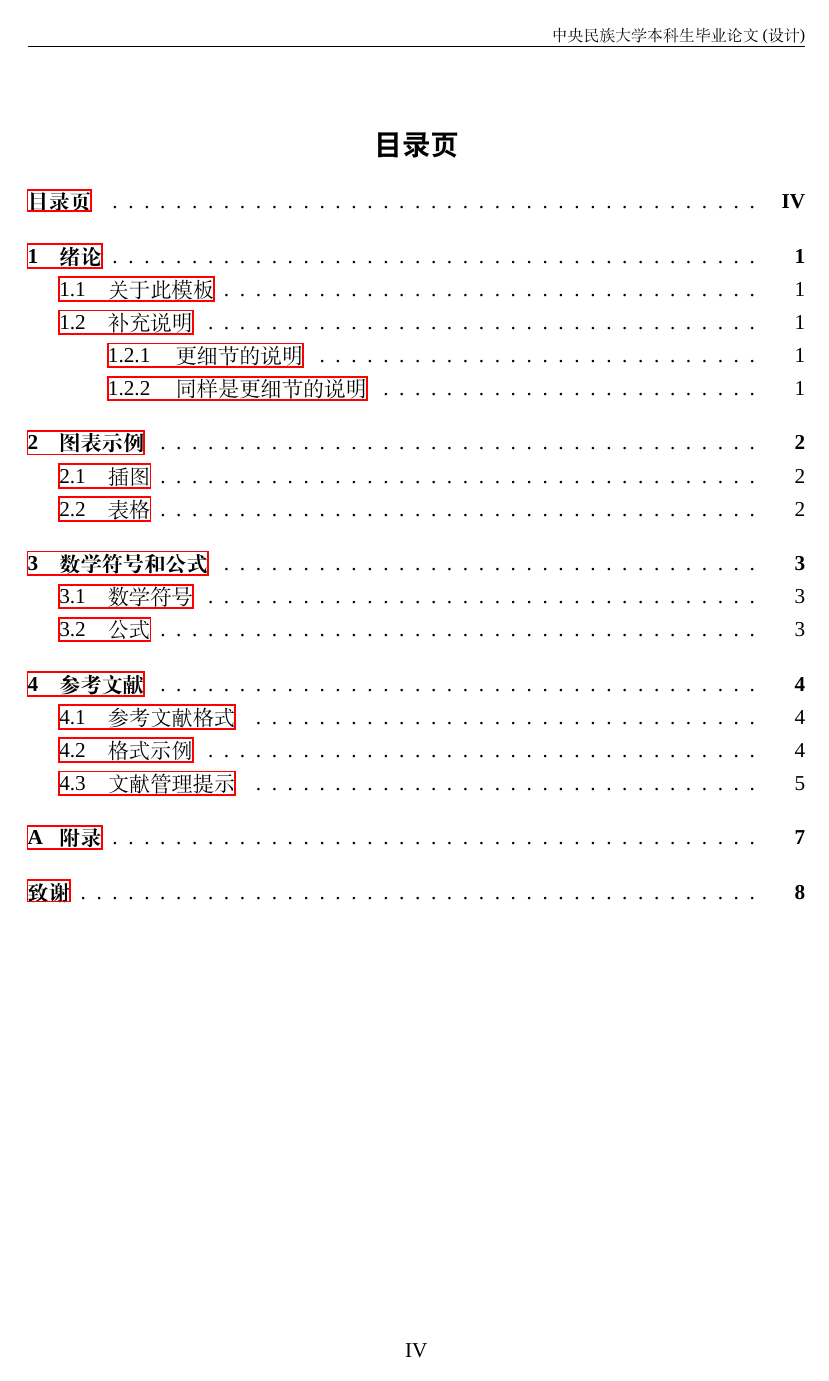
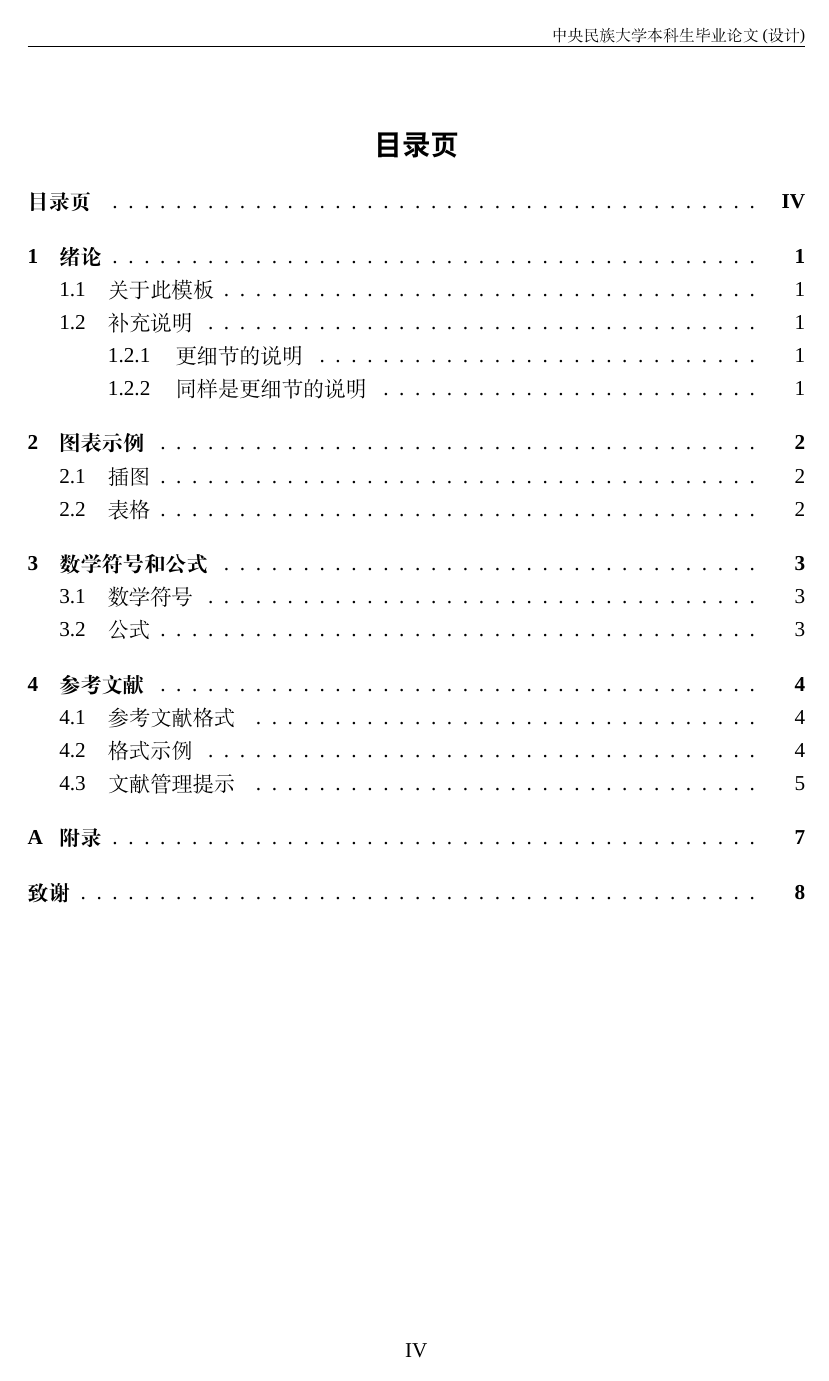
Before and after one commit to stevenstage/The-thesis-template-in-latex-muc, a LaTeX thesis (thesis.tex): page 4 of 15. Compiled offline with XeLaTeX; a missing font is replaced by an installed copy or a similar font.

Commit message:
Update thesis.tex

```diff
--- a/thesis.tex
+++ b/thesis.tex
@@ -1,12 +1,22 @@
 \documentclass[12pt,a4paper]{ctexart}
-\usepackage{amsmath,amsthm,amssymb,appendix,bm,graphicx,hyperref,mathrsfs,abstract,tabularx}
+\usepackage{amsmath,amsthm,amssymb,appendix,bm,graphicx,mathrsfs,abstract,tabularx,xcolor}
+\usepackage[colorlinks=true,
+           citecolor=blue,
+           linkcolor=black,
+           pdfborder={0 0 0}]{hyperref}
+\usepackage[super,sort&compress]{natbib}
+\renewcommand{\bibnumfmt}[1]{[#1]}
+\makeatletter
+\let\NAT@citex\NAT@citexorig
+\makeatother
 \usepackage{enumitem}
 \usepackage{caption}
 \usepackage{geometry}
-\usepackage{fancyhdr}
+\usepackage{multirow}
+\usepackage{fancyhdr}  % 新增页眉页脚宏包
 \usepackage{booktabs}
 \geometry{a4paper,left=3cm,right=2.5cm,top=3cm,bottom=2.5cm}
-
+% 在导言区添加字体设置
 \usepackage{fontspec}
 \setmainfont{Times New Roman}[
     BoldFont=Times New Roman Bold,
@@ -36,13 +46,10 @@
 \renewcommand{\cftfigaftersnum}{}  % 清除冒号分隔符
 \setlength{\cftfignumwidth}{3em}   % 增加编号区域宽度
 
+% 表格目录保持原样 ↓↓↓
 \renewcommand{\cfttabpresnum}{表}
 \renewcommand{\cfttabaftersnum}{}
 \setlength{\cfttabnumwidth}{3em}
-
-\usepackage[super]{cite}
-\renewcommand{\citeform}{\fontfamily{ptm}\selectfont\zihao{5}}
-
 
 %%定理环境
 \newtheorem{theorem}{定理}[section]
```
